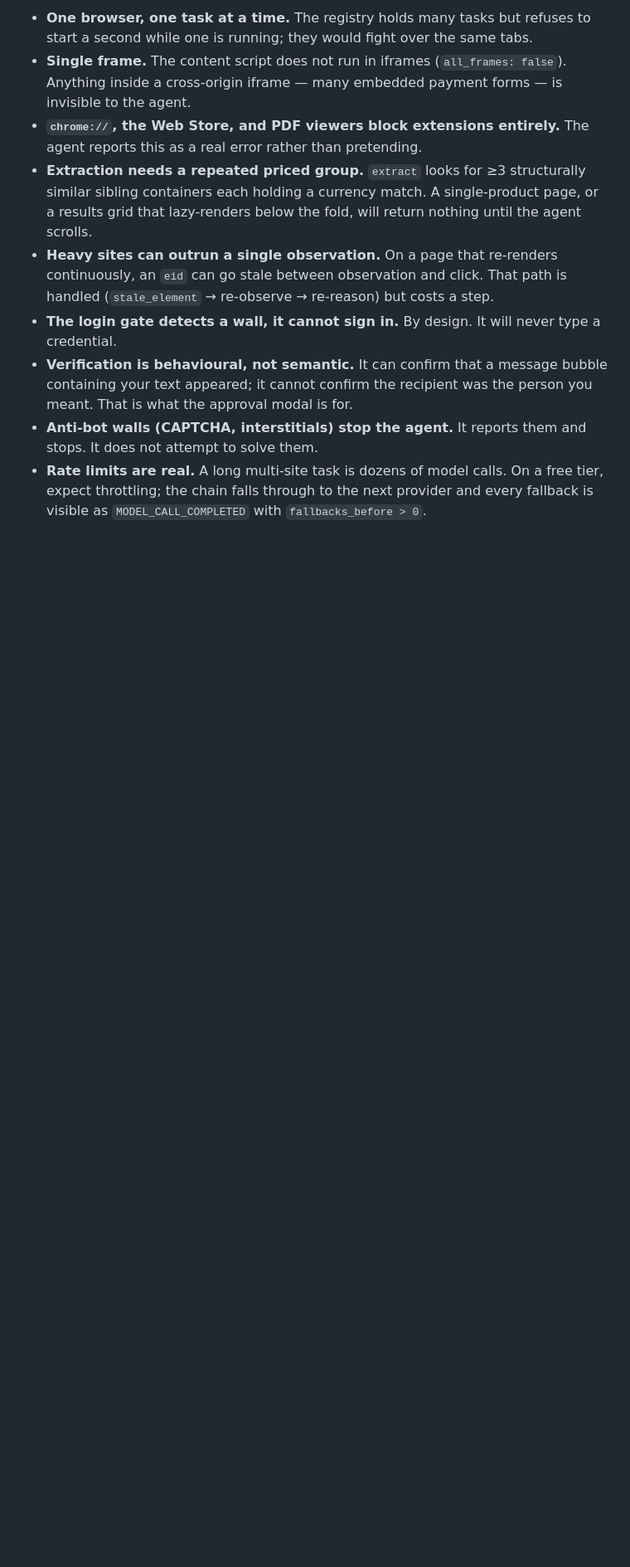
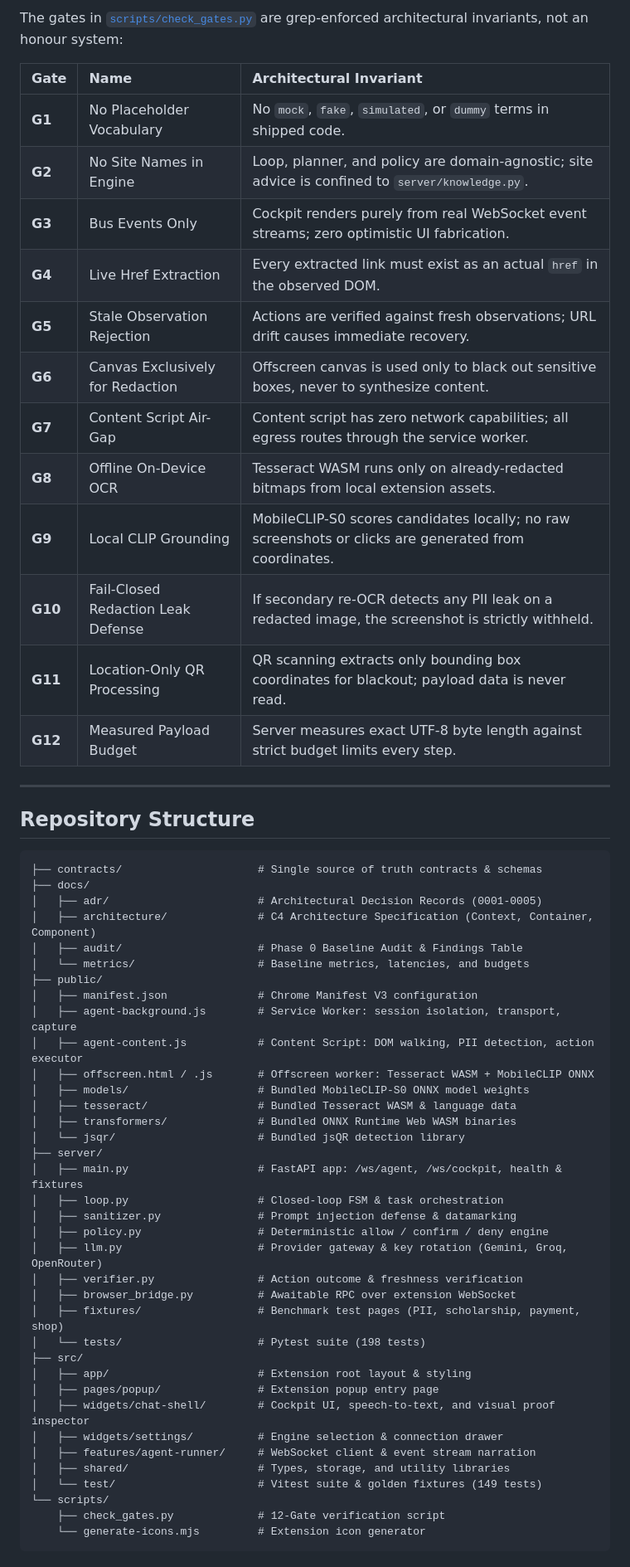
Before and after one commit to Gauravkkaushal/Browser-s-Agent, a Markdown page: README.md, the part around one of its changes. Shown at 83% size. Drawn GitHub-style; blank space fills up the shorter version.

````diff
--- a/README.md
+++ b/README.md
@@ -285,26 +160,61 @@ scripts/check_gates.py     G1-G6
 
-- **One browser, one task at a time.** The registry holds many tasks but refuses
-  to start a second while one is running; they would fight over the same tabs.
-- **Single frame.** The content script does not run in iframes
-  (`all_frames: false`). Anything inside a cross-origin iframe — many embedded
-  payment forms — is invisible to the agent.
-- **`chrome://`, the Web Store, and PDF viewers block extensions entirely.** The
-  agent reports this as a real error rather than pretending.
-- **Extraction needs a repeated priced group.** `extract` looks for ≥3
-  structurally similar sibling containers each holding a currency match. A
-  single-product page, or a results grid that lazy-renders below the fold, will
-  return nothing until the agent scrolls.
-- **Heavy sites can outrun a single observation.** On a page that re-renders
-  continuously, an `eid` can go stale between observation and click. That path
-  is handled (`stale_element` → re-observe → re-reason) but costs a step.
-- **The login gate detects a wall, it cannot sign in.** By design. It will never
-  type a credential.
-- **Verification is behavioural, not semantic.** It can confirm that a message
-  bubble containing your text appeared; it cannot confirm the recipient was the
-  person you meant. That is what the approval modal is for.
-- **Anti-bot walls (CAPTCHA, interstitials) stop the agent.** It reports them
-  and stops. It does not attempt to solve them.
-- **Rate limits are real.** A long multi-site task is dozens of model calls. On
-  a free tier, expect throttling; the chain falls through to the next provider
-  and every fallback is visible as `MODEL_CALL_COMPLETED` with
-  `fallbacks_before > 0`.
+The gates in [`scripts/check_gates.py`](file:///C:/Users/gaura/Desktop/SIH/SIH/scripts/check_gates.py) are grep-enforced architectural invariants, not an honour system:
+
+| Gate | Name | Architectural Invariant |
+| :--- | :--- | :--- |
+| **G1** | No Placeholder Vocabulary | No `mock`, `fake`, `simulated`, or `dummy` terms in shipped code. |
+| **G2** | No Site Names in Engine | Loop, planner, and policy are domain-agnostic; site advice is confined to `server/knowledge.py`. |
+| **G3** | Bus Events Only | Cockpit renders purely from real WebSocket event streams; zero optimistic UI fabrication. |
+| **G4** | Live Href Extraction | Every extracted link must exist as an actual `href` in the observed DOM. |
+| **G5** | Stale Observation Rejection | Actions are verified against fresh observations; URL drift causes immediate recovery. |
+| **G6** | Canvas Exclusively for Redaction | Offscreen canvas is used only to black out sensitive boxes, never to synthesize content. |
+| **G7** | Content Script Air-Gap | Content script has zero network capabilities; all egress routes through the service worker. |
+| **G8** | Offline On-Device OCR | Tesseract WASM runs only on already-redacted bitmaps from local extension assets. |
+| **G9** | Local CLIP Grounding | MobileCLIP-S0 scores candidates locally; no raw screenshots or clicks are generated from coordinates. |
+| **G10** | Fail-Closed Redaction Leak Defense | If secondary re-OCR detects any PII leak on a redacted image, the screenshot is strictly withheld. |
+| **G11** | Location-Only QR Processing | QR scanning extracts only bounding box coordinates for blackout; payload data is never read. |
+| **G12** | Measured Payload Budget | Server measures exact UTF-8 byte length against strict budget limits every step. |
+
+---
+
+## Repository Structure
+
+```
+├── contracts/                     # Single source of truth contracts & schemas
+├── docs/
+│   ├── adr/                       # Architectural Decision Records (0001-0005)
+│   ├── architecture/              # C4 Architecture Specification (Context, Container, Component)
+│   ├── audit/                     # Phase 0 Baseline Audit & Findings Table
+│   └── metrics/                   # Baseline metrics, latencies, and budgets
+├── public/
+│   ├── manifest.json              # Chrome Manifest V3 configuration
+│   ├── agent-background.js        # Service Worker: session isolation, transport, capture
+│   ├── agent-content.js           # Content Script: DOM walking, PII detection, action executor
+│   ├── offscreen.html / .js       # Offscreen worker: Tesseract WASM + MobileCLIP ONNX
+│   ├── models/                    # Bundled MobileCLIP-S0 ONNX model weights
+│   ├── tesseract/                 # Bundled Tesseract WASM & language data
+│   ├── transformers/              # Bundled ONNX Runtime Web WASM binaries
+│   └── jsqr/                      # Bundled jsQR detection library
+├── server/
+│   ├── main.py                    # FastAPI app: /ws/agent, /ws/cockpit, health & fixtures
+│   ├── loop.py                    # Closed-loop FSM & task orchestration
+│   ├── sanitizer.py               # Prompt injection defense & datamarking
+│   ├── policy.py                  # Deterministic allow / confirm / deny engine
+│   ├── llm.py                     # Provider gateway & key rotation (Gemini, Groq, OpenRouter)
+│   ├── verifier.py                # Action outcome & freshness verification
+│   ├── browser_bridge.py          # Awaitable RPC over extension WebSocket
+│   ├── fixtures/                  # Benchmark test pages (PII, scholarship, payment, shop)
+│   └── tests/                     # Pytest suite (198 tests)
+├── src/
+│   ├── app/                       # Extension root layout & styling
+│   ├── pages/popup/               # Extension popup entry page
+│   ├── widgets/chat-shell/        # Cockpit UI, speech-to-text, and visual proof inspector
+│   ├── widgets/settings/          # Engine selection & connection drawer
+│   ├── features/agent-runner/     # WebSocket client & event stream narration
+│   ├── shared/                    # Types, storage, and utility libraries
+│   └── test/                      # Vitest suite & golden fixtures (149 tests)
+└── scripts/
+    ├── check_gates.py             # 12-Gate verification script
+    └── generate-icons.mjs         # Extension icon generator
+```
+
````
Also changed, not shown: other parts of README.md (+125 -235 lines).
